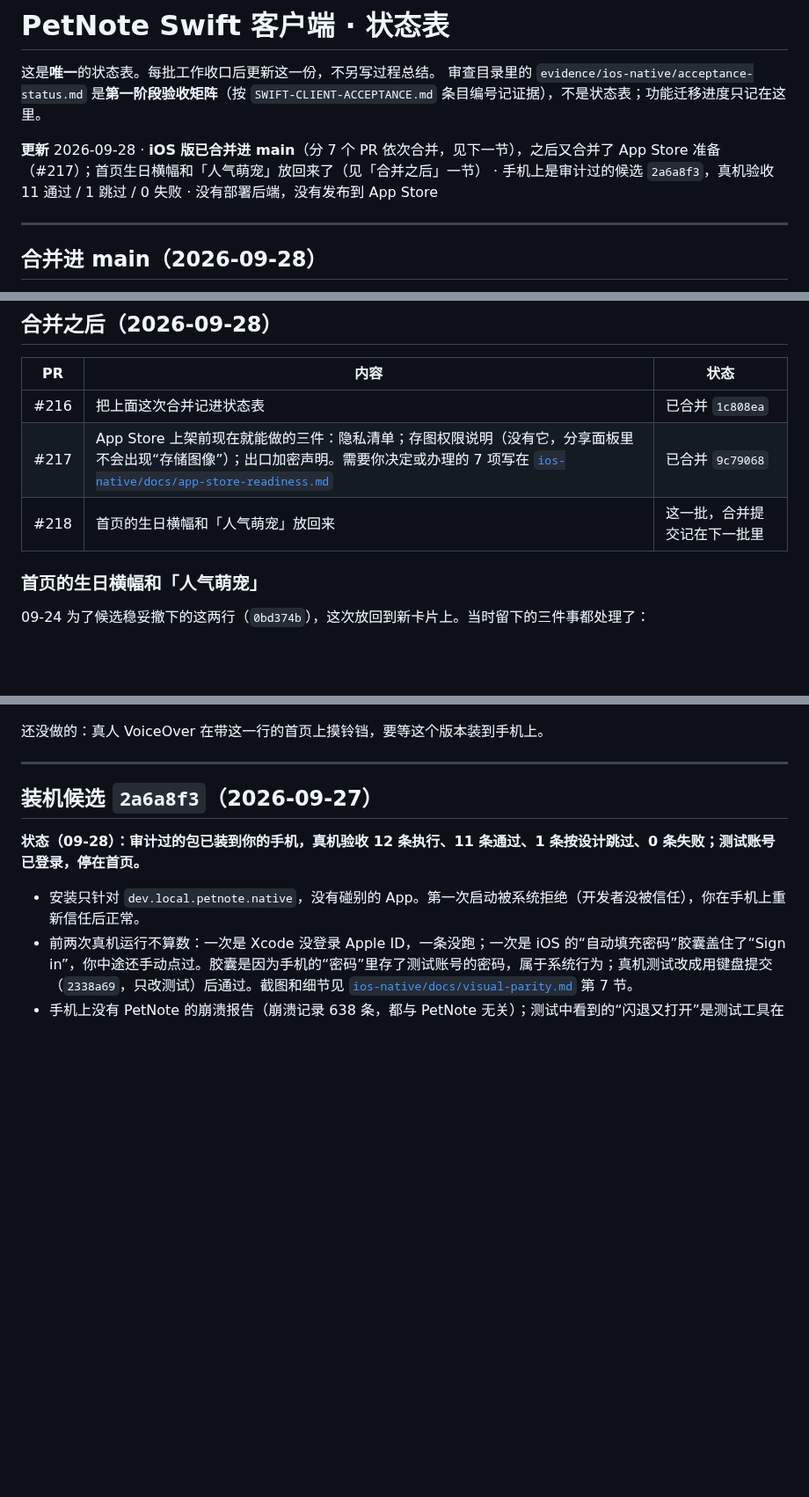
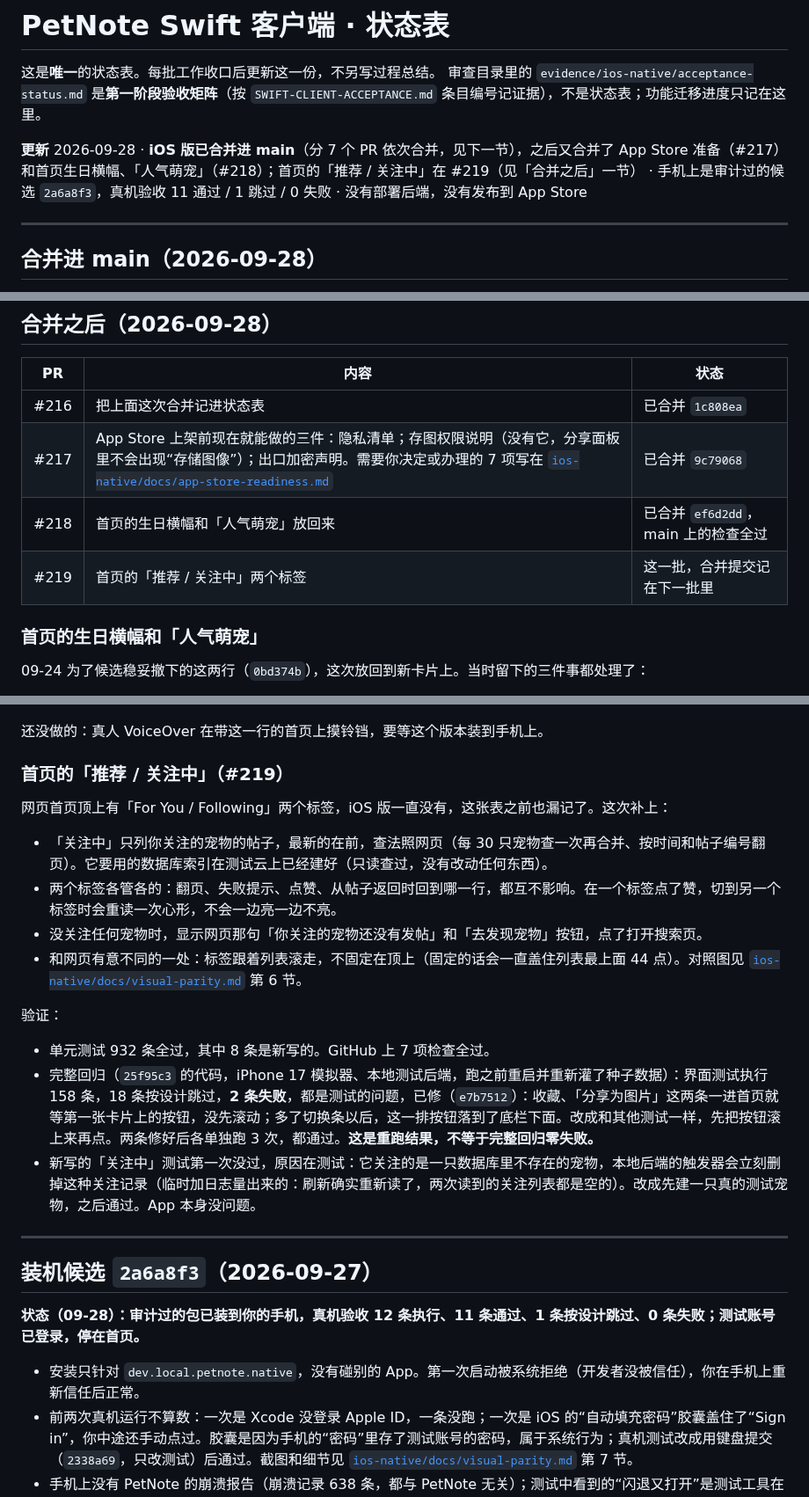
Before and after one commit to renrenmimi/PetNote, a Markdown page: STATUS.md, 3 parts joined by grey strips. Shown at 88% size. GitHub-like rendering; blank space fills up the shorter version.

```diff
--- a/STATUS.md
+++ b/STATUS.md
@@ -4,7 +4,7 @@
 审查目录里的 `evidence/ios-native/acceptance-status.md` 是**第一阶段验收矩阵**（按
 `SWIFT-CLIENT-ACCEPTANCE.md` 条目编号记证据），不是状态表；功能迁移进度只记在这里。
 
-**更新** 2026-09-28 · **iOS 版已合并进 main**（分 7 个 PR 依次合并，见下一节），之后又合并了 App Store 准备（#217）；首页生日横幅和「人气萌宠」放回来了（见「合并之后」一节） · 手机上是审计过的候选 `2a6a8f3`，真机验收 11 通过 / 1 跳过 / 0 失败 · 没有部署后端，没有发布到 App Store
+**更新** 2026-09-28 · **iOS 版已合并进 main**（分 7 个 PR 依次合并，见下一节），之后又合并了 App Store 准备（#217）和首页生日横幅、「人气萌宠」（#218）；首页的「推荐 / 关注中」在 #219（见「合并之后」一节） · 手机上是审计过的候选 `2a6a8f3`，真机验收 11 通过 / 1 跳过 / 0 失败 · 没有部署后端，没有发布到 App Store
 
 ---
 
@@ -37,7 +37,8 @@
 | --- | --- | --- |
 | #216 | 把上面这次合并记进状态表 | 已合并 `1c808ea` |
 | #217 | App Store 上架前现在就能做的三件：隐私清单；存图权限说明（没有它，分享面板里不会出现“存储图像”）；出口加密声明。需要你决定或办理的 7 项写在 [`ios-native/docs/app-store-readiness.md`](ios-native/docs/app-store-readiness.md) | 已合并 `9c79068` |
-| #218 | 首页的生日横幅和「人气萌宠」放回来 | 这一批，合并提交记在下一批里 |
+| #218 | 首页的生日横幅和「人气萌宠」放回来 | 已合并 `ef6d2dd`，main 上的检查全过 |
+| #219 | 首页的「推荐 / 关注中」两个标签 | 这一批，合并提交记在下一批里 |
 
 ### 首页的生日横幅和「人气萌宠」
 
@@ -62,6 +63,19 @@
   - 两条修好后各单独跑 3 次，都通过。**这是重跑结果，不等于完整回归零失败。**
 
 还没做的：真人 VoiceOver 在带这一行的首页上摸铃铛，要等这个版本装到手机上。
+
+### 首页的「推荐 / 关注中」（#219）
+
+网页首页顶上有「For You / Following」两个标签，iOS 版一直没有，这张表之前也漏记了。这次补上：
+- 「关注中」只列你关注的宠物的帖子，最新的在前，查法照网页（每 30 只宠物查一次再合并、按时间和帖子编号翻页）。它要用的数据库索引在测试云上已经建好（只读查过，没有改动任何东西）。
+- 两个标签各管各的：翻页、失败提示、点赞、从帖子返回时回到哪一行，都互不影响。在一个标签点了赞，切到另一个标签时会重读一次心形，不会一边亮一边不亮。
+- 没关注任何宠物时，显示网页那句「你关注的宠物还没有发帖」和「去发现宠物」按钮，点了打开搜索页。
+- 和网页有意不同的一处：标签跟着列表滚走，不固定在顶上（固定的话会一直盖住列表最上面 44 点）。对照图见 [`ios-native/docs/visual-parity.md`](ios-native/docs/visual-parity.md) 第 6 节。
+
+验证：
+- 单元测试 932 条全过，其中 8 条是新写的。GitHub 上 7 项检查全过。
+- 完整回归（`25f95c3` 的代码，iPhone 17 模拟器、本地测试后端，跑之前重启并重新灌了种子数据）：界面测试执行 158 条，18 条按设计跳过，**2 条失败**，都是测试的问题，已修（`e7b7512`）：收藏、「分享为图片」这两条一进首页就等第一张卡片上的按钮，没先滚动；多了切换条以后，这一排按钮落到了底栏下面。改成和其他测试一样，先把按钮滚上来再点。两条修好后各单独跑 3 次，都通过。**这是重跑结果，不等于完整回归零失败。**
+- 新写的「关注中」测试第一次没过，原因在测试：它关注的是一只数据库里不存在的宠物，本地后端的触发器会立刻删掉这种关注记录（临时加日志量出来的：刷新确实重新读了，两次读到的关注列表都是空的）。改成先建一只真的测试宠物，之后通过。App 本身没问题。
 
 ---
 
```
Also changed, not shown: other parts of STATUS.md (+2 -2 lines), ios-native/docs/visual-parity.md (+12 -2 lines), ios-native/docs/visual-parity/following.jpg (added).
